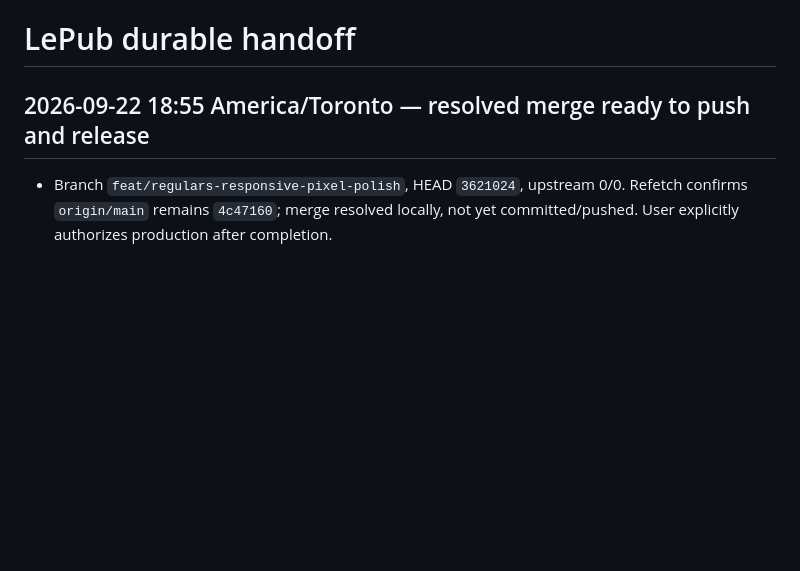
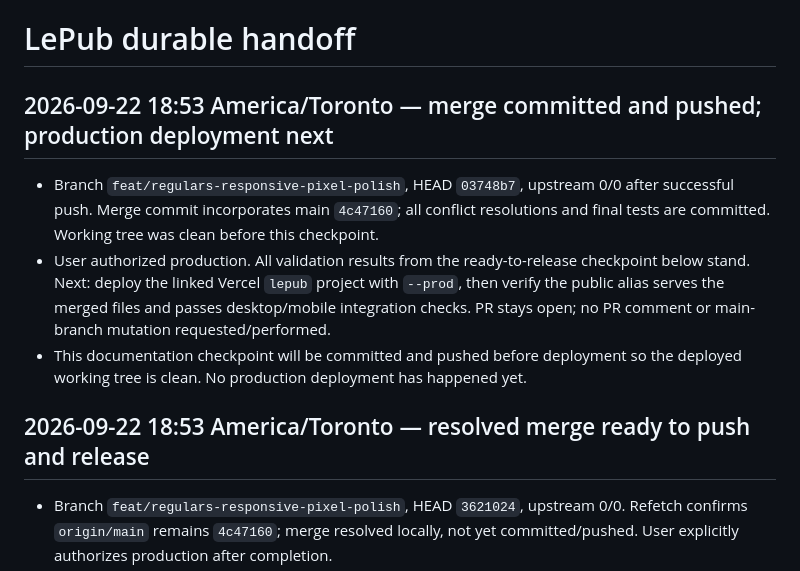
Before and after one commit to S-Belanger/LePub, a Markdown page: HANDOFF.md, the part around the change. GitHub-like rendering; blank space fills up the shorter version.

Commit message:
docs: checkpoint resolved merge before production release

```diff
--- a/HANDOFF.md
+++ b/HANDOFF.md
@@ -1,6 +1,12 @@
 # LePub durable handoff
 
-## 2026-09-22 18:55 America/Toronto — resolved merge ready to push and release
+## 2026-09-22 18:53 America/Toronto — merge committed and pushed; production deployment next
+
+- Branch `feat/regulars-responsive-pixel-polish`, HEAD `03748b7`, upstream 0/0 after successful push. Merge commit incorporates main `4c47160`; all conflict resolutions and final tests are committed. Working tree was clean before this checkpoint.
+- User authorized production. All validation results from the ready-to-release checkpoint below stand. Next: deploy the linked Vercel `lepub` project with `--prod`, then verify the public alias serves the merged files and passes desktop/mobile integration checks. PR stays open; no PR comment or main-branch mutation requested/performed.
+- This documentation checkpoint will be committed and pushed before deployment so the deployed working tree is clean. No production deployment has happened yet.
+
+## 2026-09-22 18:53 America/Toronto — resolved merge ready to push and release
 
 - Branch `feat/regulars-responsive-pixel-polish`, HEAD `3621024`, upstream 0/0. Refetch confirms `origin/main` remains `4c47160`; merge resolved locally, not yet committed/pushed. User explicitly authorizes production after completion.
 - Final `node tests/smoke.js` PASS including busboy speech rendering and all added gameplay regressions; asset registry PASS31. `node tools/validate-art.js` PASS desktop/mobile,112 animation mappings, input/rotation and missing-sheet fallback. New `node tools/validate-merge.js` PASS desktop1280x720/mobile390x844: ready atlases, raster status/pivot, Alex split, keyboard/touch pack drops, wet effect, off-floor hunter removal, caught UI; zero page errors. Status screenshots reviewed in `%TEMP%/lepub-merge-review`.
```
